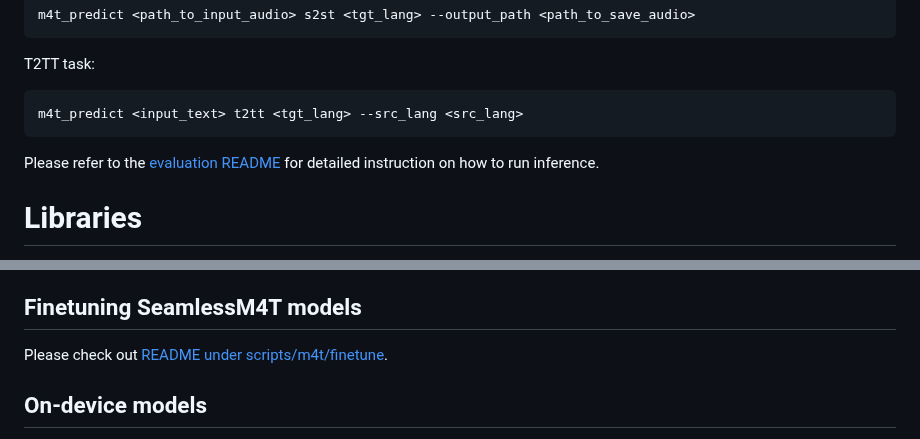
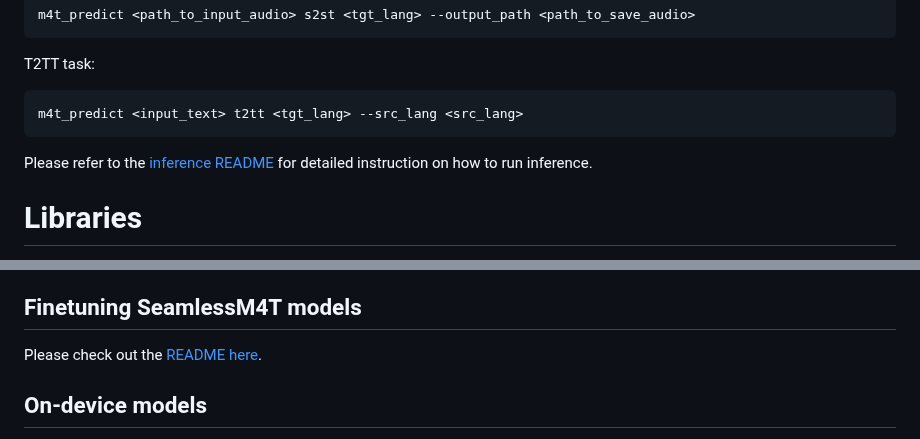
Before and after one commit to facebookresearch/seamless_communication, a Markdown page: README.md, 2 parts joined by grey strips. Drawn GitHub-style.

Commit message:
Update README.md to use relative paths and some minor fixes.

````diff
--- a/README.md
+++ b/README.md
@@ -46,7 +46,7 @@ T2TT task:
 m4t_predict <input_text> t2tt <tgt_lang> --src_lang <src_lang>
 ```
 
-Please refer to the [evaluation README](scripts/m4t/predict) for detailed instruction on how to run inference.
+Please refer to the [inference README](scripts/m4t/predict) for detailed instruction on how to run inference.
 
 # Libraries
 
@@ -78,6 +78,5 @@ To reproduce our results, or to evaluate using the same metrics over your own te
 
 ## Finetuning SeamlessM4T models
-
-Please check out [README under scripts/m4t/finetune](scripts/m4t/finetune/README.md).
+Please check out the [README here](scripts/m4t/finetune/README.md).
 
 ## On-device models
````
Also changed, not shown: other parts of README.md (+3 -3 lines).
